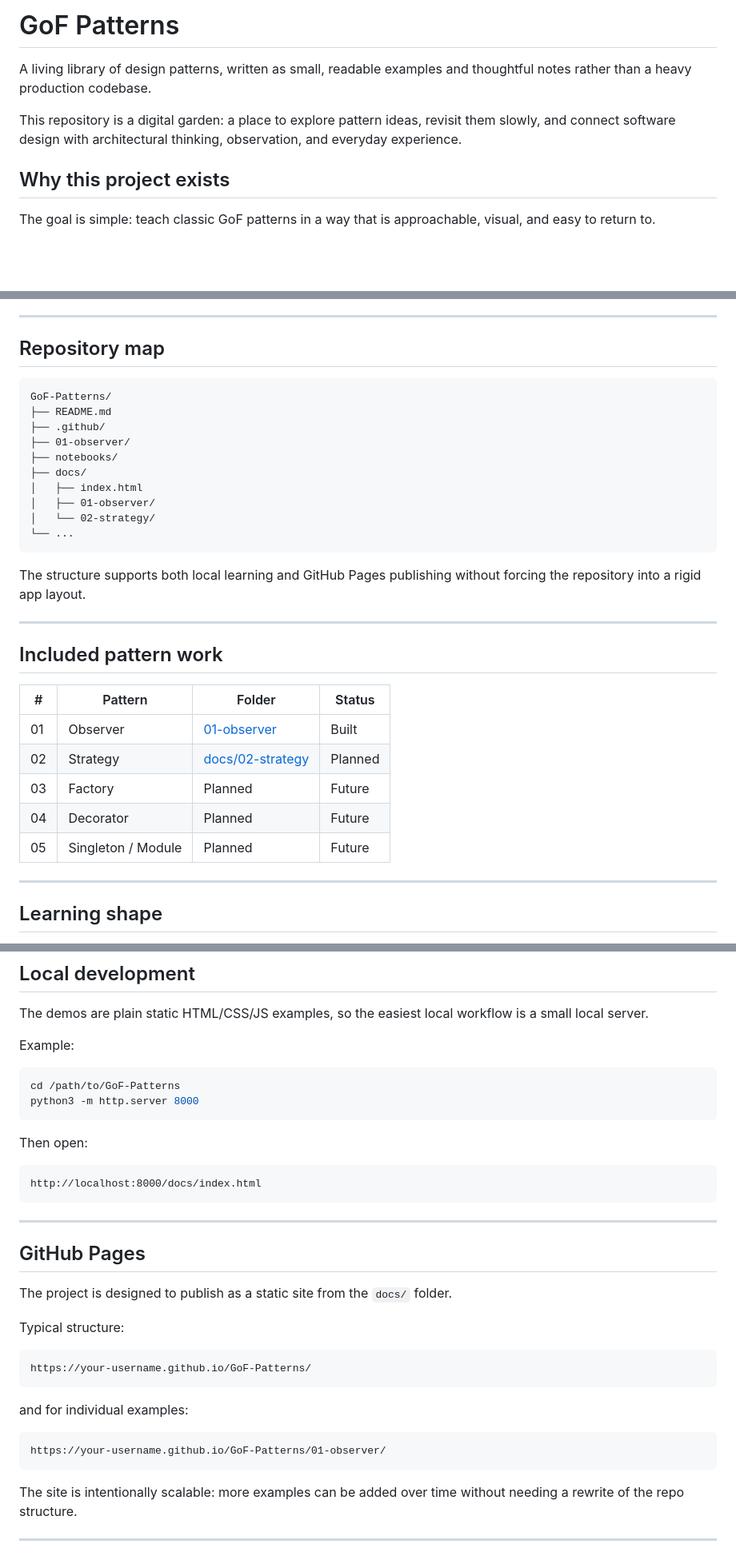
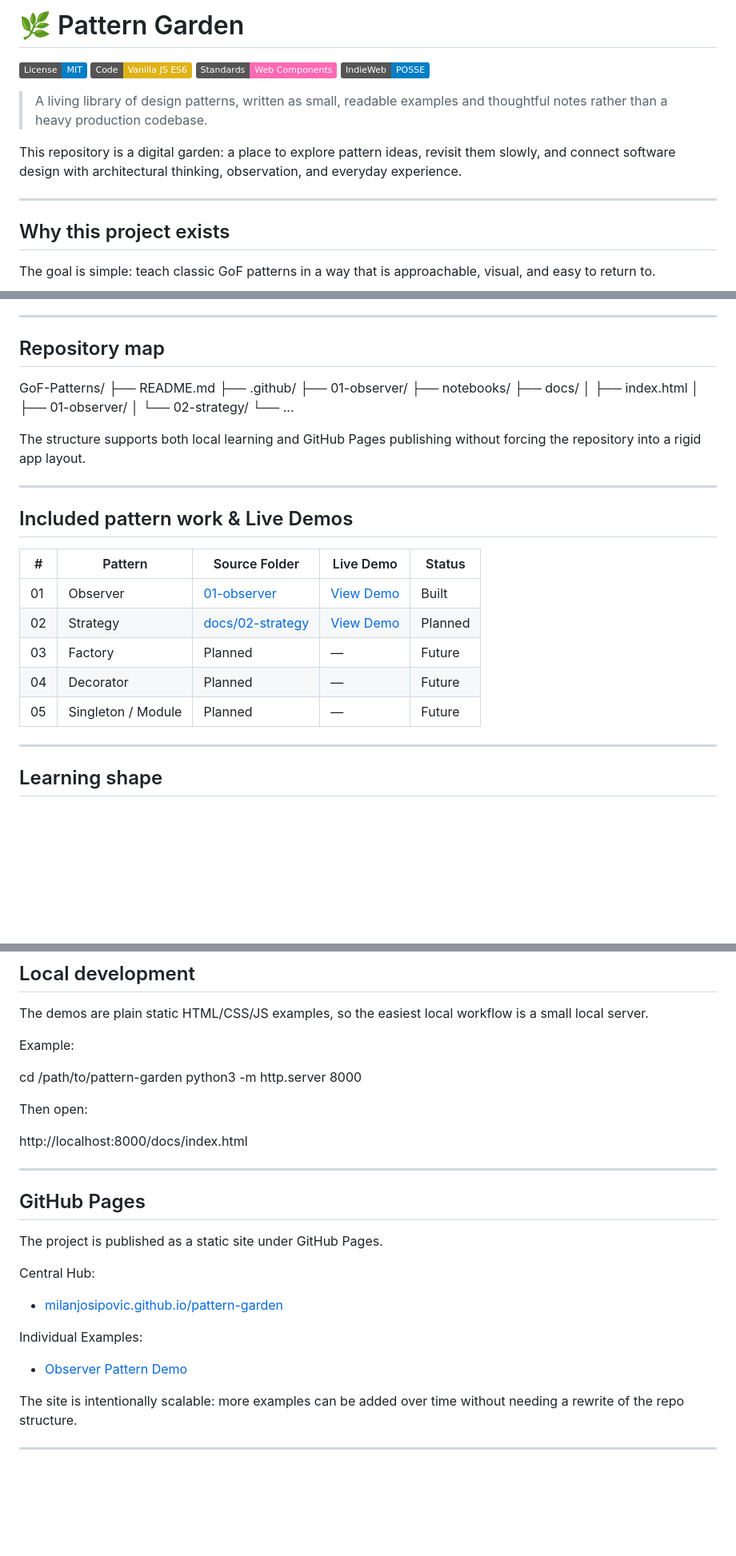
Before and after one commit to milanjosipovic/pattern-garden, a Markdown page: README.md, 3 parts joined by grey strips. Shown at 80% size. GitHub-like rendering; badges without logos; blank space fills up the shorter version.

Commit message:
Update GoF patterns examples

````diff
--- a/README.md
+++ b/README.md
@@ -1,8 +1,15 @@
-# GoF Patterns
+# 🌿 Pattern Garden
 
-A living library of design patterns, written as small, readable examples and thoughtful notes rather than a heavy production codebase.
+![License: MIT](https://img.shields.io/badge/License-MIT-blue.svg)
+![Vanilla JS](https://img.shields.io/badge/Code-Vanilla_JS_ES6-yellow.svg)
+![Web Components](https://img.shields.io/badge/Standards-Web_Components-ff69b4.svg)
+![IndieWeb](https://img.shields.io/badge/IndieWeb-POSSE-informational.svg)
+
+> A living library of design patterns, written as small, readable examples and thoughtful notes rather than a heavy production codebase.
 
 This repository is a digital garden: a place to explore pattern ideas, revisit them slowly, and connect software design with architectural thinking, observation, and everyday experience.
+
+---
 
 ## Why this project exists
 
@@ -20,7 +27,6 @@ This project is meant for:
 
 ## Repository map
 
-```text
 GoF-Patterns/
 ├── README.md
 ├── .github/
@@ -31,21 +37,20 @@ GoF-Patterns/
 │   ├── 01-observer/
 │   └── 02-strategy/
 └── ...
-```
 
 The structure supports both local learning and GitHub Pages publishing without forcing the repository into a rigid app layout.
 
 ---
 
-## Included pattern work
+## Included pattern work & Live Demos
 
-| # | Pattern | Folder | Status |
-|---|---------|--------|--------|
-| 01 | Observer | [01-observer](./01-observer/) | Built |
-| 02 | Strategy | [docs/02-strategy](./docs/02-strategy/) | Planned |
-| 03 | Factory | Planned | Future |
-| 04 | Decorator | Planned | Future |
-| 05 | Singleton / Module | Planned | Future |
+| # | Pattern | Source Folder | Live Demo | Status |
+|---|---------|---------------|-----------|--------|
+| 01 | Observer | [01-observer](./01-observer/) | [View Demo](https://milanjosipovic.github.io/pattern-garden/docs/01-observer/) | Built |
+| 02 | Strategy | [docs/02-strategy](./docs/02-strategy/) | [View Demo](https://milanjosipovic.github.io/pattern-garden/docs/02-strategy/) | Planned |
+| 03 | Factory | Planned | — | Future |
+| 04 | Decorator | Planned | — | Future |
+| 05 | Singleton / Module | Planned | — | Future |
 
 ---
 
@@ -83,34 +88,24 @@ The demos are plain static HTML/CSS/JS examples, so the easiest local workflow i
 
 Example:
 
-```bash
-cd /path/to/GoF-Patterns
+cd /path/to/pattern-garden
 python3 -m http.server 8000
-```
 
 Then open:
 
-```text
 http://localhost:8000/docs/index.html
-```
 
 ---
 
 ## GitHub Pages
 
-The project is designed to publish as a static site from the `docs/` folder.
+The project is published as a static site under GitHub Pages.
 
-Typical structure:
+Central Hub:
+- [milanjosipovic.github.io/pattern-garden](https://milanjosipovic.github.io/pattern-garden/docs/index.html)
 
-```text
-https://your-username.github.io/GoF-Patterns/
-```
-
-and for individual examples:
-
-```text
-https://your-username.github.io/GoF-Patterns/01-observer/
-```
+Individual Examples:
+- [Observer Pattern Demo](https://milanjosipovic.github.io/pattern-garden/docs/01-observer/)
 
 The site is intentionally scalable: more examples can be added over time without needing a rewrite of the repo structure.
 
````
Also changed, not shown: other parts of README.md (+15 -3 lines).
